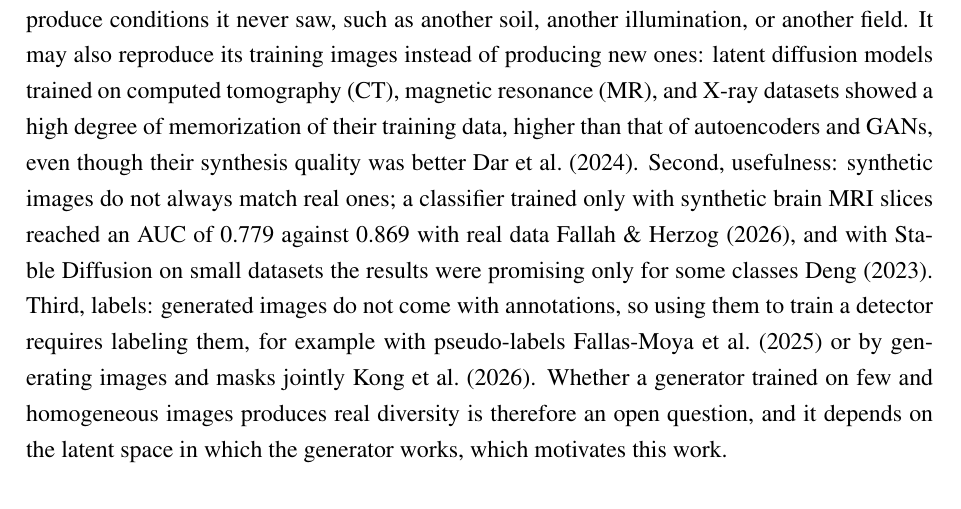
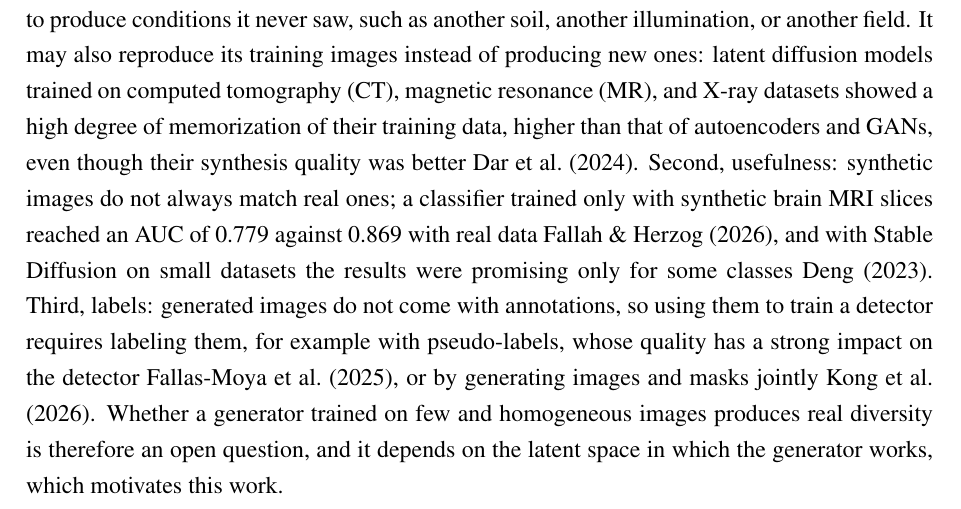
Before and after one commit to OscoCR/VAE_DDPM_FM_Tesis, a LaTeX thesis (General.tex, which reads TFC1/c2.tex): part of page 12 of 64, cut so that both start at the same text. Compiled offline with pdfLaTeX.

Commit message:
Update c2.tex
pseudo-labeling detail on previous work

```diff
--- a/TFC1/c2.tex
+++ b/TFC1/c2.tex
@@ -22,7 +22,7 @@ In agriculture, collecting and annotating images is hard for three reasons.
 
 \subsection{Limits of synthetic images with few data}
 
-The use of synthetic images has limits that are especially relevant when the generator is trained with few and homogeneous data. First, diversity: a generator learns the distribution of its training images, so it can produce new instances of the scenes it saw, but it cannot be expected to produce conditions it never saw, such as another soil, another illumination, or another field. It may also reproduce its training images instead of producing new ones: latent diffusion models trained on computed tomography (CT), magnetic resonance (MR), and X-ray datasets showed a high degree of memorization of their training data, higher than that of autoencoders and GANs, even though their synthesis quality was better \cite{Dar2024}. Second, usefulness: synthetic images do not always match real ones; a classifier trained only with synthetic brain MRI slices reached an AUC of 0.779 against 0.869 with real data \cite{Fallah2026}, and with Stable Diffusion on small datasets the results were promising only for some classes \cite{Deng2023}. Third, labels: generated images do not come with annotations, so using them to train a detector requires labeling them, for example with pseudo-labels \cite{Fallas2025Pseudo} or by generating images and masks jointly \cite{Kong2026}. Whether a generator trained on few and homogeneous images produces real diversity is therefore an open question, and it depends on the latent space in which the generator works, which motivates this work.
+The use of synthetic images has limits that are especially relevant when the generator is trained with few and homogeneous data. First, diversity: a generator learns the distribution of its training images, so it can produce new instances of the scenes it saw, but it cannot be expected to produce conditions it never saw, such as another soil, another illumination, or another field. It may also reproduce its training images instead of producing new ones: latent diffusion models trained on computed tomography (CT), magnetic resonance (MR), and X-ray datasets showed a high degree of memorization of their training data, higher than that of autoencoders and GANs, even though their synthesis quality was better \cite{Dar2024}. Second, usefulness: synthetic images do not always match real ones; a classifier trained only with synthetic brain MRI slices reached an AUC of 0.779 against 0.869 with real data \cite{Fallah2026}, and with Stable Diffusion on small datasets the results were promising only for some classes \cite{Deng2023}. Third, labels: generated images do not come with annotations, so using them to train a detector requires labeling them, for example with pseudo-labels, whose quality has a strong impact on the detector \cite{Fallas2025Pseudo}, or by generating images and masks jointly \cite{Kong2026}. Whether a generator trained on few and homogeneous images produces real diversity is therefore an open question, and it depends on the latent space in which the generator works, which motivates this work.
 
 \subsection{Plant counting and detection}
 
```
